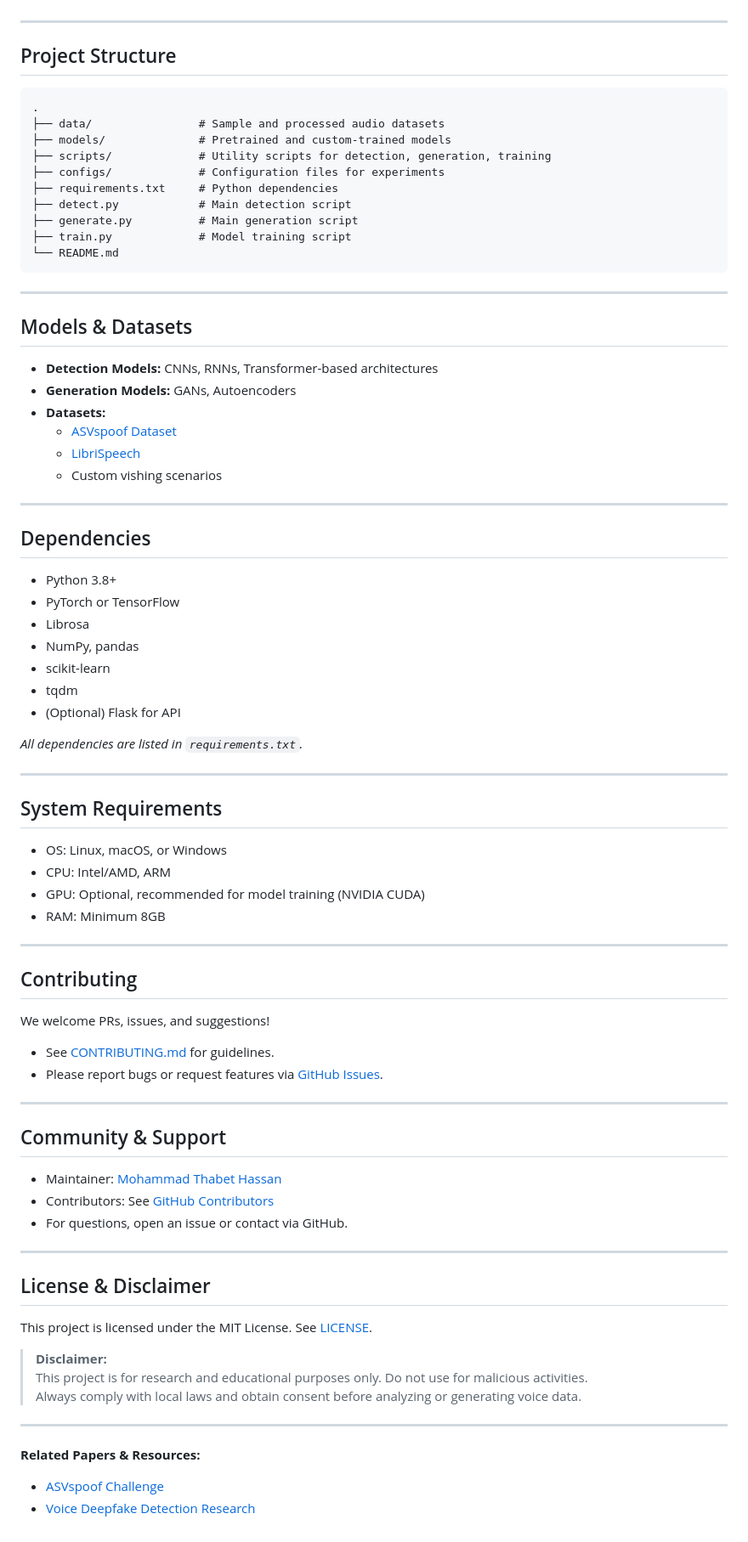
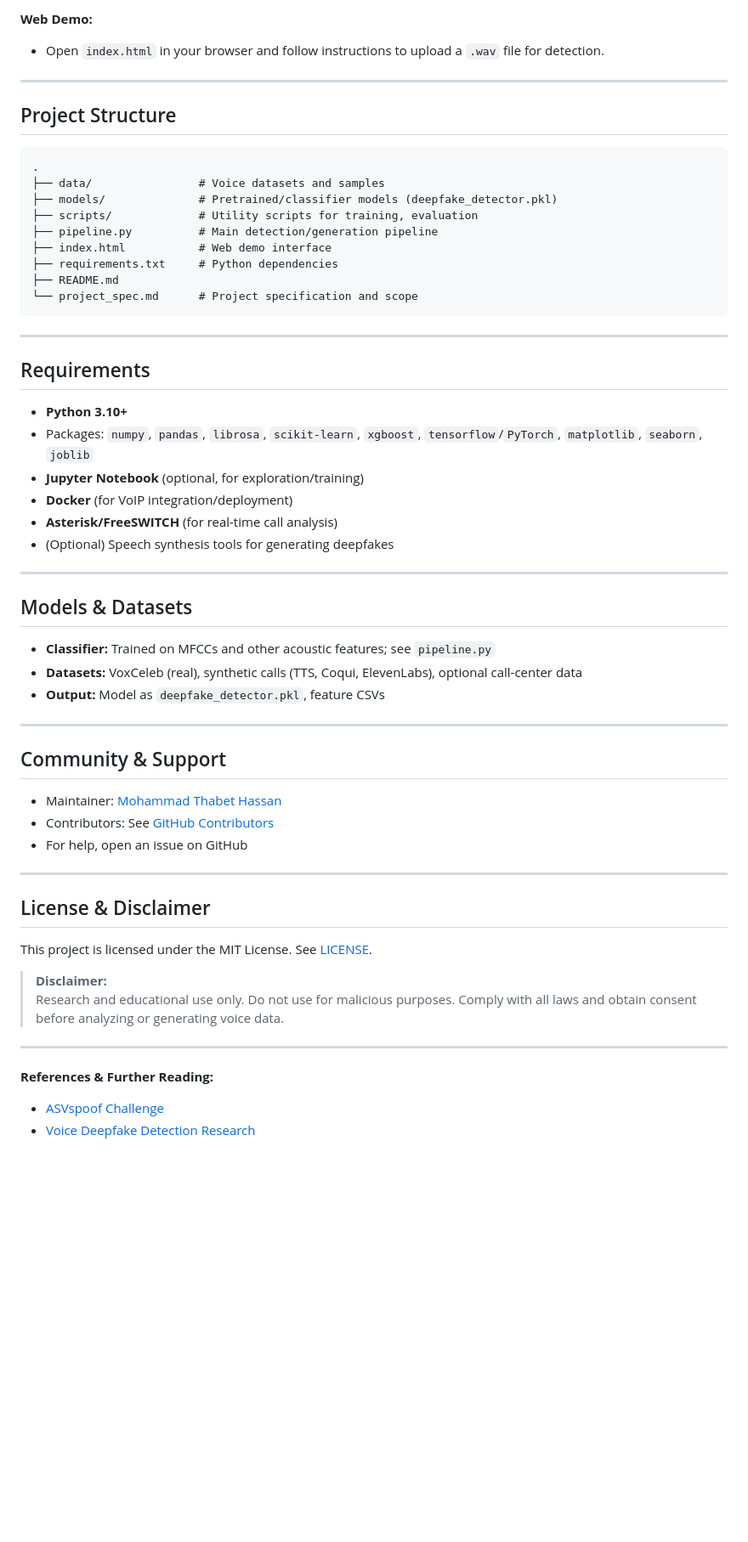
Before and after one commit to MohammadThabetHassan/Voice-DeepfakeVishing-Detector-Generator, a Markdown page: README.md, the part around the change printed below. Shown: that part at 85% size. Drawn GitHub-style; blank space fills up the shorter version.

````diff
--- a/README.md
+++ b/README.md
@@ -95,3 +68,6 @@ _Output:_
+**Web Demo:**
+
+- Open `index.html` in your browser and follow instructions to upload a `.wav` file for detection.
 
 ---
 
@@ -99,58 +75,34 @@ _Output:_
 
 ```
 .
-├── data/                # Sample and processed audio datasets
-├── models/              # Pretrained and custom-trained models
-├── scripts/             # Utility scripts for detection, generation, training
-├── configs/             # Configuration files for experiments
+├── data/                # Voice datasets and samples
+├── models/              # Pretrained/classifier models (deepfake_detector.pkl)
+├── scripts/             # Utility scripts for training, evaluation
+├── pipeline.py          # Main detection/generation pipeline
+├── index.html           # Web demo interface
 ├── requirements.txt     # Python dependencies
-├── detect.py            # Main detection script
-├── generate.py          # Main generation script
-├── train.py             # Model training script
-└── README.md
+├── README.md
+└── project_spec.md      # Project specification and scope
 ```
+
+---
+
+## Requirements
+
+- **Python 3.10+**
+- Packages: `numpy`, `pandas`, `librosa`, `scikit-learn`, `xgboost`, `tensorflow`/`PyTorch`, `matplotlib`, `seaborn`, `joblib`
+- **Jupyter Notebook** (optional, for exploration/training)
+- **Docker** (for VoIP integration/deployment)
+- **Asterisk/FreeSWITCH** (for real-time call analysis)
+- (Optional) Speech synthesis tools for generating deepfakes
 
 ---
 
 ## Models & Datasets
 
-- **Detection Models:** CNNs, RNNs, Transformer-based architectures
-- **Generation Models:** GANs, Autoencoders
-- **Datasets:**
-  - [ASVspoof Dataset](https://www.asvspoof.org/)
-  - [LibriSpeech](https://www.openslr.org/12)
-  - Custom vishing scenarios
-
----
-
-## Dependencies
-
-- Python 3.8+
-- PyTorch or TensorFlow
-- Librosa
-- NumPy, pandas
-- scikit-learn
-- tqdm
-- (Optional) Flask for API
-
-_All dependencies are listed in `requirements.txt`._
-
----
-
-## System Requirements
-
-- OS: Linux, macOS, or Windows
-- CPU: Intel/AMD, ARM
-- GPU: Optional, recommended for model training (NVIDIA CUDA)
-- RAM: Minimum 8GB
-
----
-
-## Contributing
-
-We welcome PRs, issues, and suggestions!
-- See [CONTRIBUTING.md](CONTRIBUTING.md) for guidelines.
-- Please report bugs or request features via [GitHub Issues](https://github.com/MohammadThabetHassan/Voice-Deepfake-Vishing-Detector-Generator/issues).
+- **Classifier:** Trained on MFCCs and other acoustic features; see `pipeline.py`
+- **Datasets:** VoxCeleb (real), synthetic calls (TTS, Coqui, ElevenLabs), optional call-center data
+- **Output:** Model as `deepfake_detector.pkl`, feature CSVs
 
 ---
 
@@ -158,7 +110,7 @@ We welcome PRs, issues, and suggestions!
 
 - Maintainer: [Mohammad Thabet Hassan](https://github.com/MohammadThabetHassan)
 - Contributors: See [GitHub Contributors](https://github.com/MohammadThabetHassan/Voice-Deepfake-Vishing-Detector-Generator/graphs/contributors)
-- For questions, open an issue or contact via GitHub.
+- For help, open an issue on GitHub
 
 ---
 
@@ -167,11 +119,10 @@ We welcome PRs, issues, and suggestions!
 This project is licensed under the MIT License. See [LICENSE](LICENSE).
 
 > **Disclaimer:**
-> This project is for research and educational purposes only. Do not use for malicious activities.
-> Always comply with local laws and obtain consent before analyzing or generating voice data.
+> Research and educational use only. Do not use for malicious purposes. Comply with all laws and obtain consent before analyzing or generating voice data.
 
 ---
 
-**Related Papers & Resources:**
+**References & Further Reading:**
 - [ASVspoof Challenge](https://www.asvspoof.org/)
 - [Voice Deepfake Detection Research](https://arxiv.org/abs/1910.11916)
````
Also changed, not shown: other parts of README.md (+35 -62 lines).
